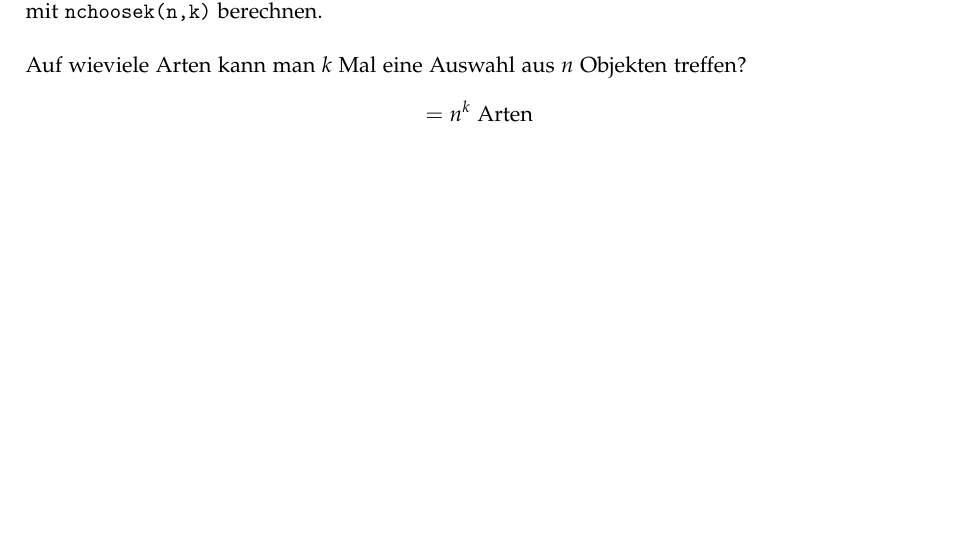
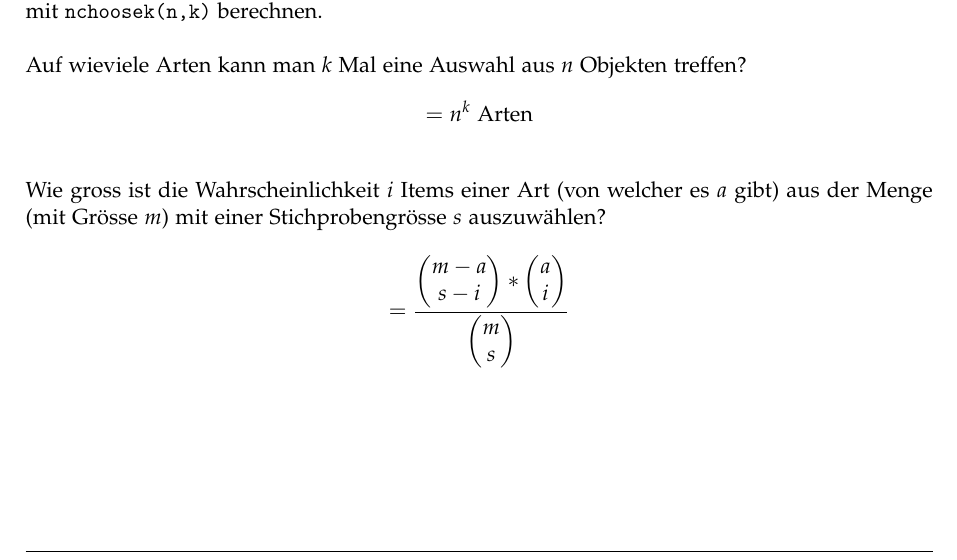
Before and after one commit to emanuelduss/HSR_WrStat_Zusammenfassung, a LaTeX document (WrStat.tex, which reads content.tex): part of page 5 of 29, cut so that both start at the same text. Compiled offline with pdfLaTeX; a LaTeX package or settings file that is missing is left out.

Commit message:
Kombinatorik: Populäre Rechenformel hinzugefügt

```diff
--- a/content.tex
+++ b/content.tex
@@ -20,6 +20,15 @@ Octave/Matlab mit \texttt{nchoosek(n,k)} berechnen.
 Auf wieviele Arten kann man $k$ Mal eine Auswahl aus $n$ Objekten
 treffen?
 \[ = n^k \text{ Arten} \]
+
+Wie gross ist die Wahrscheinlichkeit $i$ Items einer Art (von welcher es $a$ gibt) aus der Menge (mit Grösse $m$) mit einer Stichprobengrösse $s$ auszuwählen?
+\[ = \frac{
+	\begin{pmatrix}m-a\\s-i\end{pmatrix}
+	*
+	\begin{pmatrix}a\\i\end{pmatrix}
+}
+{	\begin{pmatrix}m\\s\end{pmatrix}
+} \]
 
 %%%%%%%%%%%%%%%%%%%%%%%%%%%%%%%%%%%%%%%%%%%%%%%%%%%%%%%%%%%%%%%%%%%%%%%%
 \section{Ereignisse und Wahrscheinlichkeit}
```
